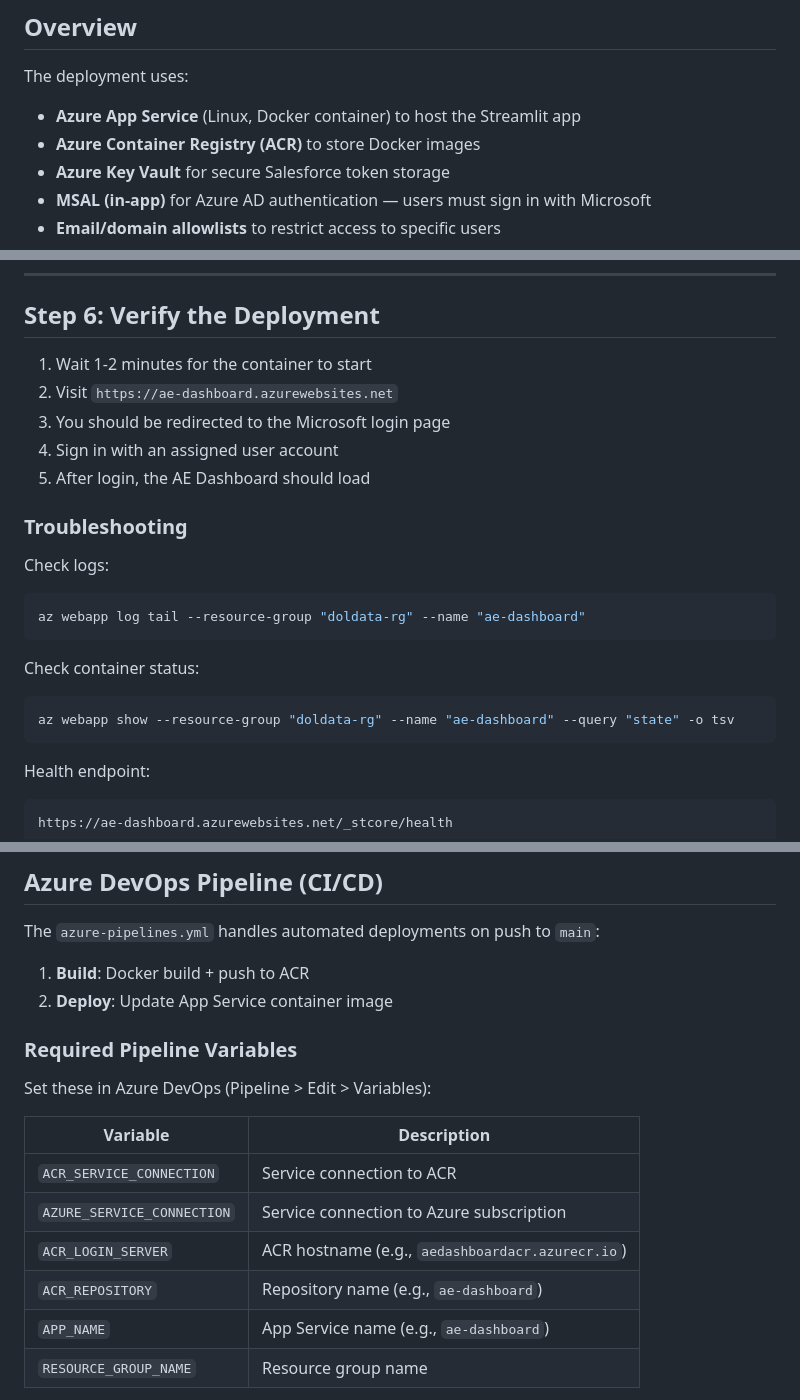
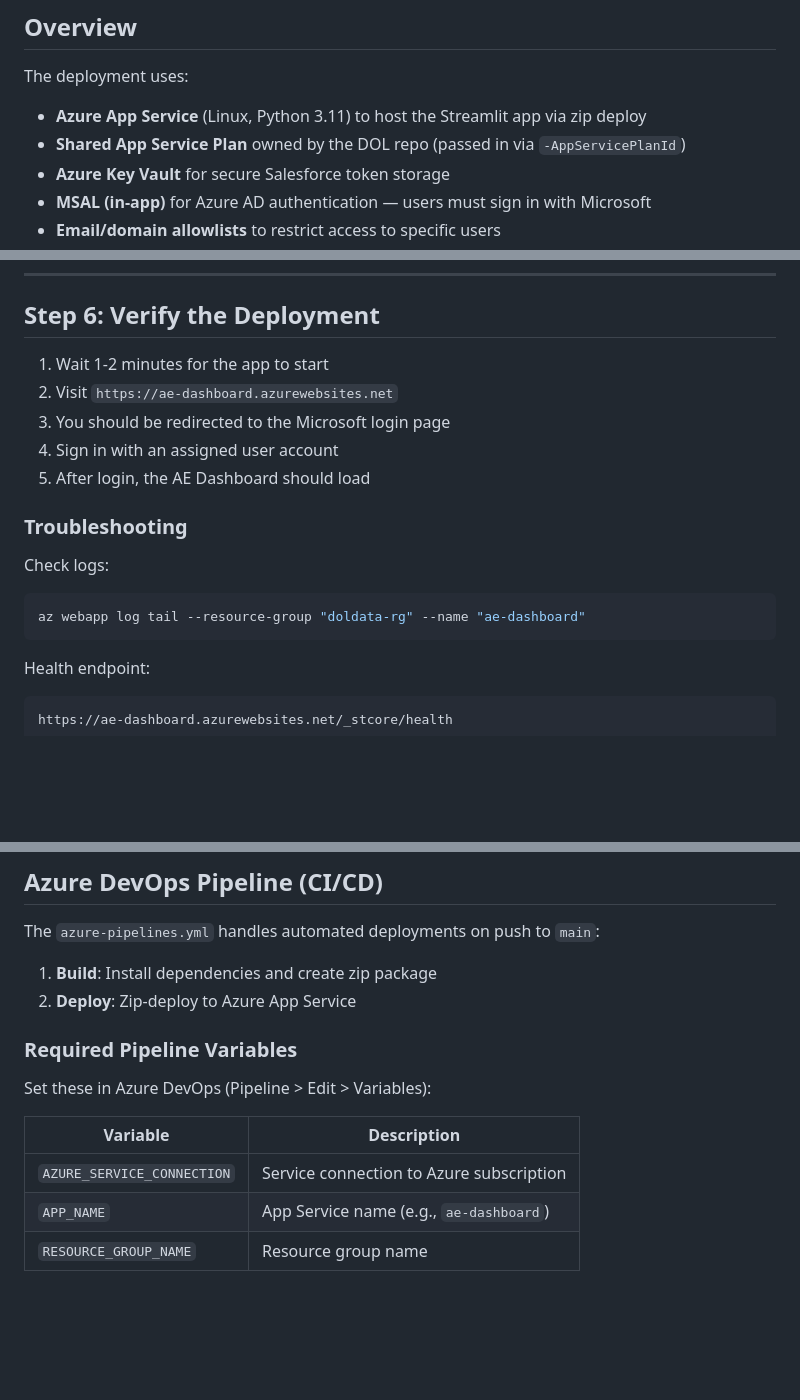
Before and after one commit to pmankar-netchex/AE_Dashboard_Streamlit, a Markdown page: docs/AZURE_DEPLOYMENT_GUIDE.md, 3 parts joined by grey strips. GitHub-like rendering; blank space fills up the shorter version.

````diff
--- a/docs/AZURE_DEPLOYMENT_GUIDE.md
+++ b/docs/AZURE_DEPLOYMENT_GUIDE.md
@@ -6,8 +6,8 @@ Deploy the AE Dashboard to Azure App Service with Azure AD authentication and us
 
 The deployment uses:
 
-- **Azure App Service** (Linux, Docker container) to host the Streamlit app
-- **Azure Container Registry (ACR)** to store Docker images
+- **Azure App Service** (Linux, Python 3.11) to host the Streamlit app via zip deploy
+- **Shared App Service Plan** owned by the DOL repo (passed in via `-AppServicePlanId`)
 - **Azure Key Vault** for secure Salesforce token storage
 - **MSAL (in-app)** for Azure AD authentication — users must sign in with Microsoft
 - **Email/domain allowlists** to restrict access to specific users
@@ -177,7 +178,7 @@ See [SALESFORCE_CONNECTED_APP_SETUP.md](SALESFORCE_CONNECTED_APP_SETUP.md) for c
 
 ## Step 6: Verify the Deployment
 
-1. Wait 1-2 minutes for the container to start
+1. Wait 1-2 minutes for the app to start
 2. Visit `https://ae-dashboard.azurewebsites.net`
 3. You should be redirected to the Microsoft login page
 4. Sign in with an assigned user account
@@ -188,11 +189,6 @@ See [SALESFORCE_CONNECTED_APP_SETUP.md](SALESFORCE_CONNECTED_APP_SETUP.md) for c
 Check logs:
 ```powershell
 az webapp log tail --resource-group "doldata-rg" --name "ae-dashboard"
-```
-
-Check container status:
-```powershell
-az webapp show --resource-group "doldata-rg" --name "ae-dashboard" --query "state" -o tsv
 ```
 
 Health endpoint:
@@ -282,8 +277,8 @@ az webapp config appsettings set `
 
 The `azure-pipelines.yml` handles automated deployments on push to `main`:
 
-1. **Build**: Docker build + push to ACR
-2. **Deploy**: Update App Service container image
+1. **Build**: Install dependencies and create zip package
+2. **Deploy**: Zip-deploy to Azure App Service
 
 ### Required Pipeline Variables
 
@@ -291,10 +286,7 @@ Set these in Azure DevOps (Pipeline > Edit > Variables):
 
 | Variable | Description |
 |----------|-------------|
-| `ACR_SERVICE_CONNECTION` | Service connection to ACR |
 | `AZURE_SERVICE_CONNECTION` | Service connection to Azure subscription |
-| `ACR_LOGIN_SERVER` | ACR hostname (e.g., `aedashboardacr.azurecr.io`) |
-| `ACR_REPOSITORY` | Repository name (e.g., `ae-dashboard`) |
 | `APP_NAME` | App Service name (e.g., `ae-dashboard`) |
 | `RESOURCE_GROUP_NAME` | Resource group name |
 
````
Also changed, not shown: other parts of docs/AZURE_DEPLOYMENT_GUIDE.md (+11 -11 lines), README.md (+5 -11 lines).
